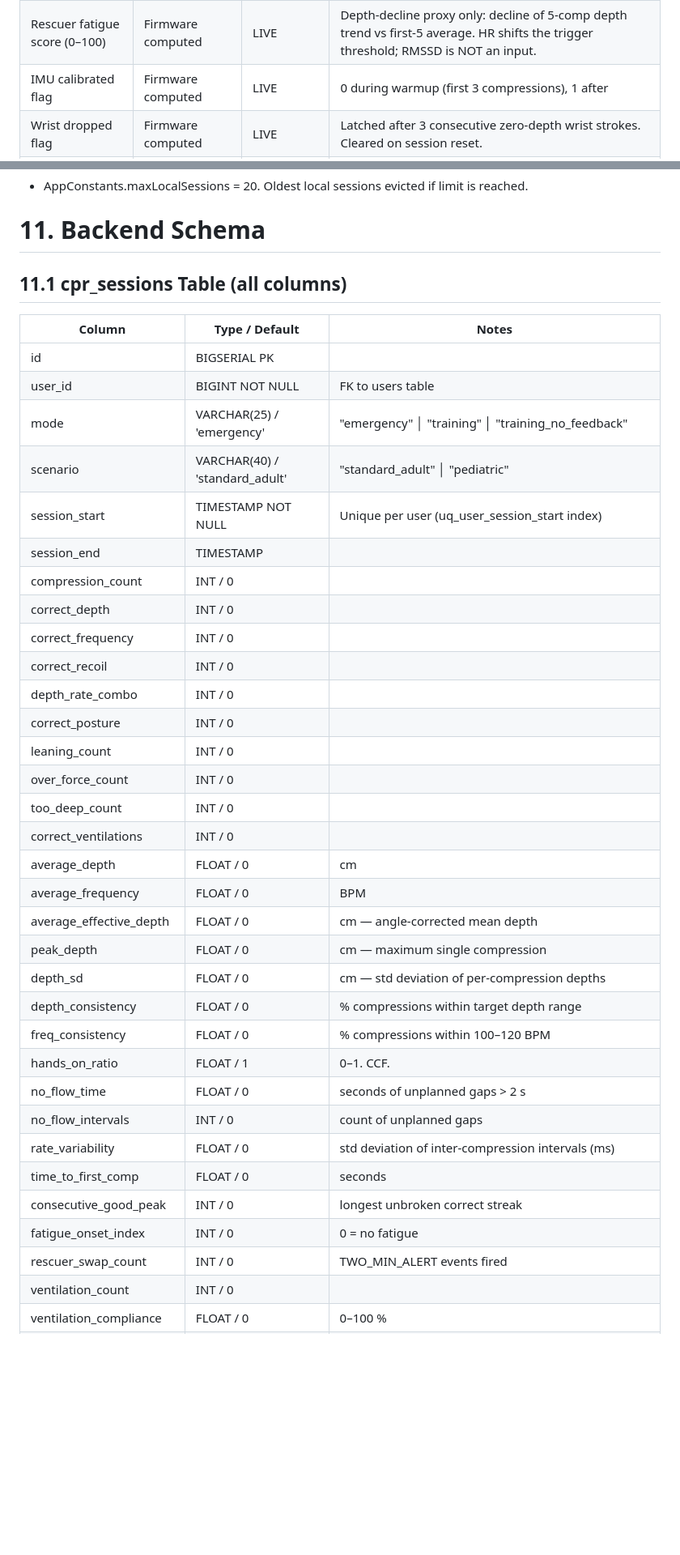
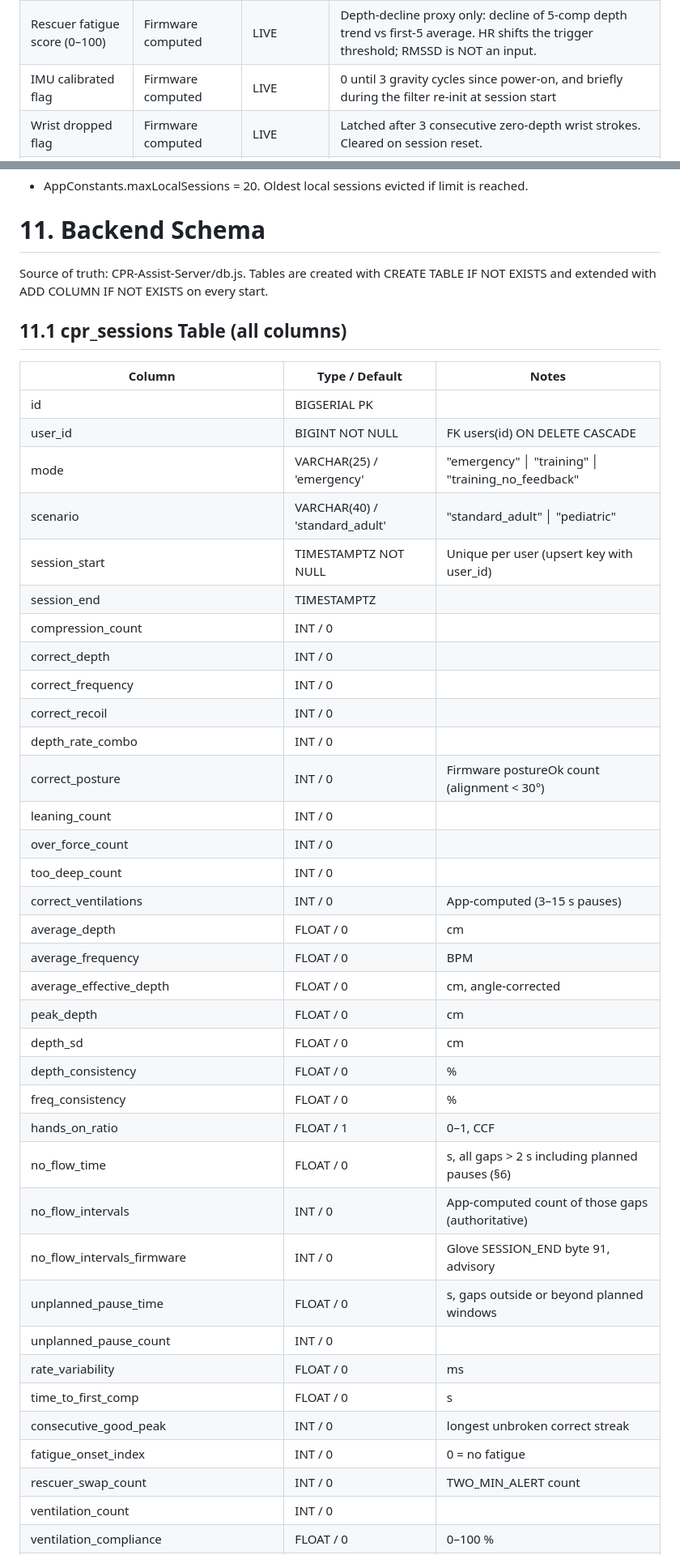
Before and after one commit to roueva/CPR-Assist-Glove, a Markdown page: CPR_Assist_BLE_Spec_v3_2.md, 2 parts joined by grey strips. Shown at 81% size. Drawn GitHub-style; blank space fills up the shorter version.

```diff
--- a/CPR_Assist_BLE_Spec_v3_2.md
+++ b/CPR_Assist_BLE_Spec_v3_2.md
@@ -452,7 +452,7 @@ Mode 2 is a blind assessment mode. The glove suppresses all feedback channels (D
 | Consecutive good streak | App-computed | — | Live counter of unbroken correct compressions |
 | Fatigue flag | Firmware computed | LIVE | 5-comp rolling avg declines ≥ 10 mm from the first-5-compression average |
 | Rescuer fatigue score (0–100) | Firmware computed | LIVE | Depth-decline proxy only: decline of 5-comp depth trend vs first-5 average. HR shifts the trigger threshold; RMSSD is NOT an input. |
-| IMU calibrated flag | Firmware computed | LIVE | 0 during warmup (first 3 compressions), 1 after |
+| IMU calibrated flag | Firmware computed | LIVE | 0 until 3 gravity cycles since power-on, and briefly during the filter re-init at session start |
 | Wrist dropped flag | Firmware computed | LIVE | Latched after 3 consecutive zero-depth wrist strokes. Cleared on session reset. |
 | Patient HR (BPM) | Fingertip MAX30102 | LIVE | Valid during pulse check only |
 | Patient SpO2 (%) | Fingertip MAX30102 | LIVE | Valid during pulse check only |
@@ -791,40 +793,45 @@ Shown after Training mode session ends. All graphs share the same X-axis (second
 
 # **11. Backend Schema**
 
+Source of truth: CPR-Assist-Server/db.js. Tables are created with CREATE TABLE IF NOT EXISTS and extended with ADD COLUMN IF NOT EXISTS on every start.
+
 ## **11.1 cpr_sessions Table (all columns)**
 
 | **Column** | **Type / Default** | **Notes** |
 | --- | --- | --- |
 | id | BIGSERIAL PK |  |
-| user_id | BIGINT NOT NULL | FK to users table |
+| user_id | BIGINT NOT NULL | FK users(id) ON DELETE CASCADE |
 | mode | VARCHAR(25) / 'emergency' | "emergency" │ "training" │ "training_no_feedback" |
 | scenario | VARCHAR(40) / 'standard_adult' | "standard_adult" │ "pediatric" |
-| session_start | TIMESTAMP NOT NULL | Unique per user (uq_user_session_start index) |
-| session_end | TIMESTAMP |  |
+| session_start | TIMESTAMPTZ NOT NULL | Unique per user (upsert key with user_id) |
+| session_end | TIMESTAMPTZ |  |
 | compression_count | INT / 0 |  |
 | correct_depth | INT / 0 |  |
 | correct_frequency | INT / 0 |  |
 | correct_recoil | INT / 0 |  |
 | depth_rate_combo | INT / 0 |  |
-| correct_posture | INT / 0 |  |
+| correct_posture | INT / 0 | Firmware postureOk count (alignment < 30°) |
 | leaning_count | INT / 0 |  |
 | over_force_count | INT / 0 |  |
 | too_deep_count | INT / 0 |  |
-| correct_ventilations | INT / 0 |  |
+| correct_ventilations | INT / 0 | App-computed (3–15 s pauses) |
 | average_depth | FLOAT / 0 | cm |
 | average_frequency | FLOAT / 0 | BPM |
-| average_effective_depth | FLOAT / 0 | cm — angle-corrected mean depth |
-| peak_depth | FLOAT / 0 | cm — maximum single compression |
-| depth_sd | FLOAT / 0 | cm — std deviation of per-compression depths |
-| depth_consistency | FLOAT / 0 | % compressions within target depth range |
-| freq_consistency | FLOAT / 0 | % compressions within 100–120 BPM |
-| hands_on_ratio | FLOAT / 1 | 0–1. CCF. |
-| no_flow_time | FLOAT / 0 | seconds of unplanned gaps > 2 s |
-| no_flow_intervals | INT / 0 | count of unplanned gaps |
-| rate_variability | FLOAT / 0 | std deviation of inter-compression intervals (ms) |
-| time_to_first_comp | FLOAT / 0 | seconds |
+| average_effective_depth | FLOAT / 0 | cm, angle-corrected |
+| peak_depth | FLOAT / 0 | cm |
+| depth_sd | FLOAT / 0 | cm |
+| depth_consistency | FLOAT / 0 | % |
+| freq_consistency | FLOAT / 0 | % |
+| hands_on_ratio | FLOAT / 1 | 0–1, CCF |
+| no_flow_time | FLOAT / 0 | s, all gaps > 2 s including planned pauses (§6) |
+| no_flow_intervals | INT / 0 | App-computed count of those gaps (authoritative) |
+| no_flow_intervals_firmware | INT / 0 | Glove SESSION_END byte 91, advisory |
+| unplanned_pause_time | FLOAT / 0 | s, gaps outside or beyond planned windows |
+| unplanned_pause_count | INT / 0 |  |
+| rate_variability | FLOAT / 0 | ms |
+| time_to_first_comp | FLOAT / 0 | s |
 | consecutive_good_peak | INT / 0 | longest unbroken correct streak |
 | fatigue_onset_index | INT / 0 | 0 = no fatigue |
-| rescuer_swap_count | INT / 0 | TWO_MIN_ALERT events fired |
+| rescuer_swap_count | INT / 0 | TWO_MIN_ALERT count |
 | ventilation_count | INT / 0 |  |
 | ventilation_compliance | FLOAT / 0 | 0–100 % |
```
Also changed, not shown: other parts of CPR_Assist_BLE_Spec_v3_2.md (+42 -31 lines), docs/BLE_SPEC_RECONCILIATION.md (+30 -0 lines).
